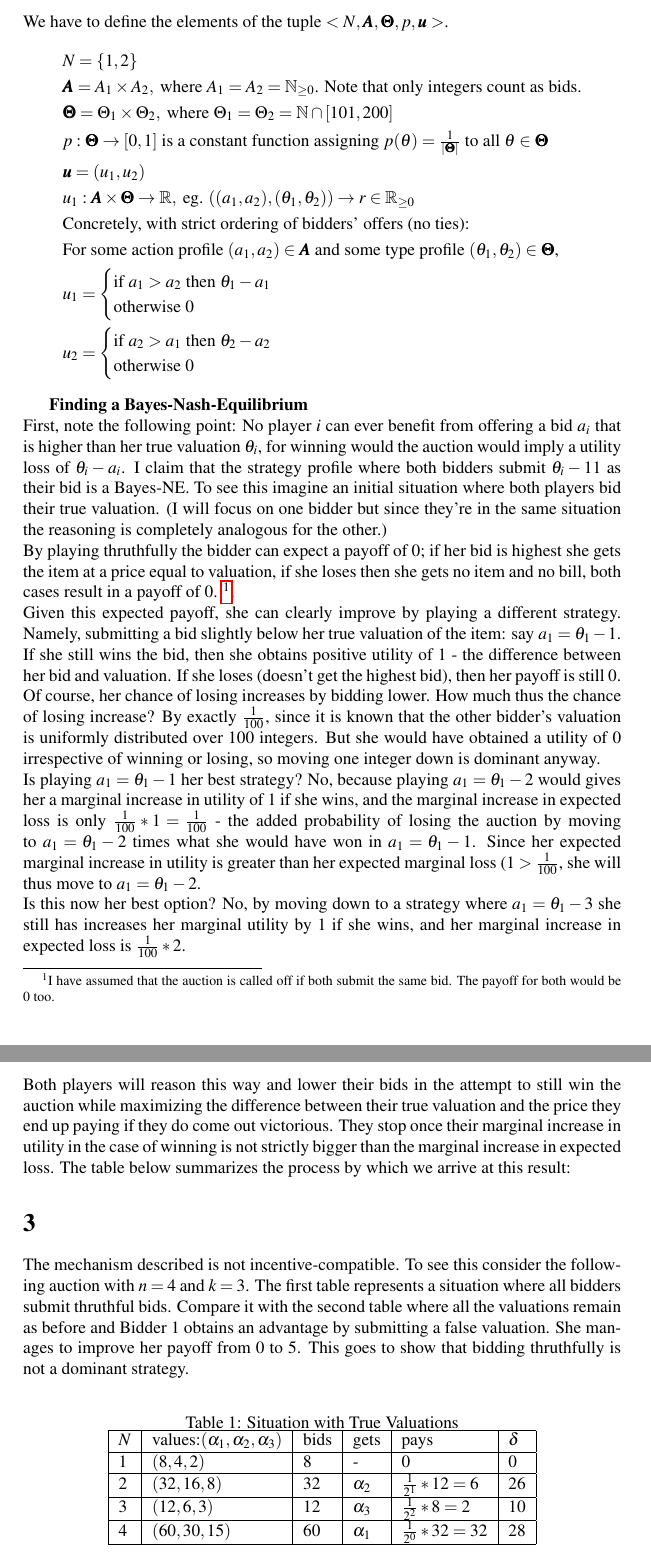
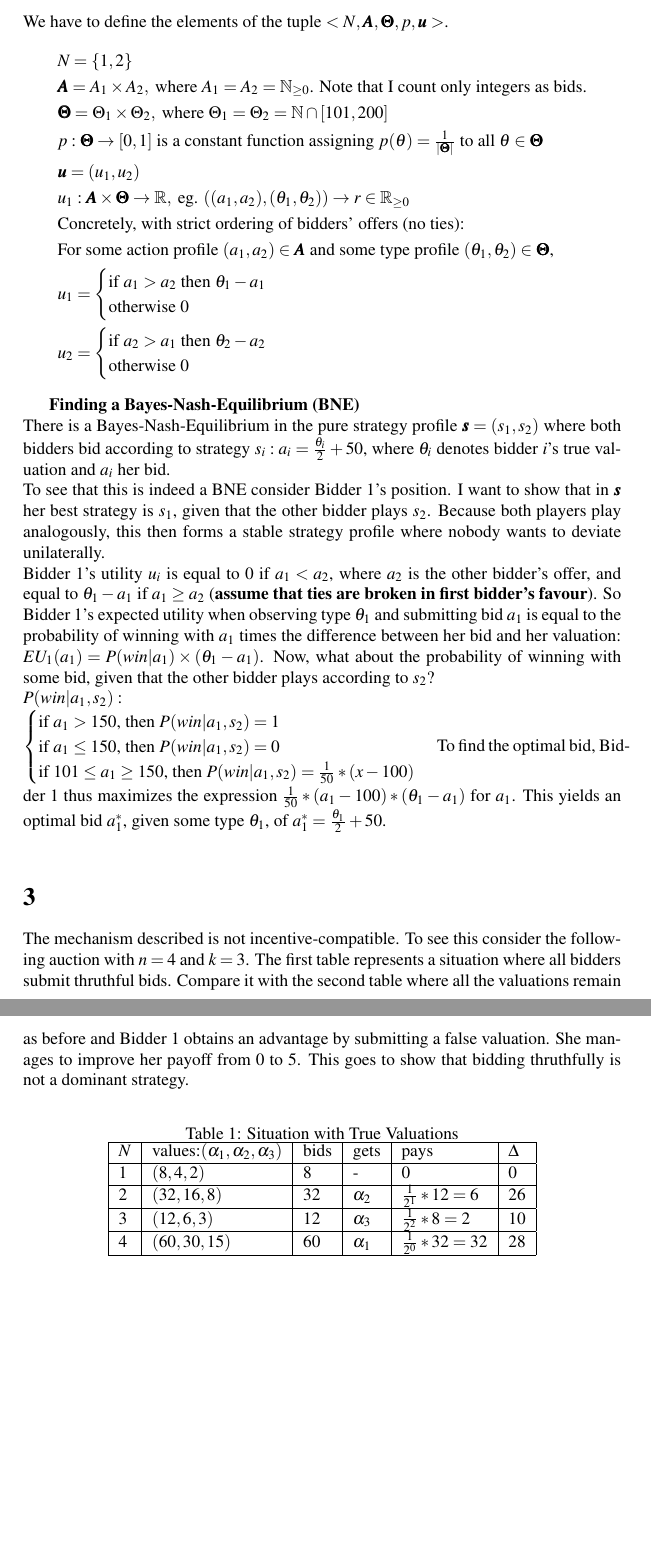
Before and after one commit to franciswhite/gthw, a LaTeX document (gthw5.tex): two parts of pages 2 and 3 of 3, joined at a grey line, cut so that both start at the same text, the shorter picture padded with empty space. Compiled offline with pdfLaTeX.

Commit message:
added correct 2.b, some work pending

```diff
--- a/gthw5.tex
+++ b/gthw5.tex
@@ -38,7 +38,7 @@ In brief, the third-price sealed bid auction is not Pareto efficient in the sens
 We have to define the elements of the tuple $<N,\bm{A},\bm{\Theta},p,\bm{u}>$.
 \begin{align*}
 &N=\{1,2\} \\
-&\bm{A}=A_1\times A_2, \text{ where $A_1=A_2=\mathbb{N}_{\geq 0}$}\text{. Note that only integers count as bids.}\\
+&\bm{A}=A_1\times A_2, \text{ where $A_1=A_2=\mathbb{N}_{\geq 0}$}\text{. Note that I count only integers as bids.}\\
 &\bm{\Theta}=\Theta_1 \times \Theta_2, \text{ where $\Theta_1=\Theta_2= \mathbb{N}\cap [101,200]$}\\
 &p: \bm{\Theta} \rightarrow [0,1] \text{ is a constant function assigning $p(\theta)=\tfrac{1}{|\bm{\Theta}|}$ to all $\theta \in \bm{\Theta}$}\\
 &\bm{u}=(u_1,u_2)\\
@@ -55,24 +55,29 @@ We have to define the elements of the tuple $<N,\bm{A},\bm{\Theta},p,\bm{u}>$.
 \end{cases}
 \end{align*}
 
-\textbf{Finding a Bayes-Nash-Equilibrium}\\
-First, note the following point: No player $i$ can ever benefit from offering a bid $a_i$ that is higher than her true valuation $\theta_i$, for winning would the auction would imply a utility loss of $\theta_i - a_i$. I claim that the strategy profile where both bidders submit $\theta_i - 11$ as their bid is a Bayes-NE. To see this imagine an initial situation where both players bid their true valuation. (I will focus on one bidder but since they're in the same situation the reasoning is completely analogous for the other.) \\
-By playing thruthfully the bidder can expect a payoff of $0$; if her bid is highest she gets the item at a price equal to valuation, if she loses then she gets no item and no bill, both cases result in a payoff of $0$. \footnote{I have assumed that the auction is called off if both submit the same bid. The payoff for both would be $0$ too.}. \\
-Given this expected payoff, she can clearly improve by playing a different strategy. Namely, submitting a bid slightly below her true valuation of the item: say $a_1=\theta_1-1$. If she still wins the bid, then she obtains positive utility of $1$ - the difference between her bid and valuation. If she loses (doesn't get the highest bid), then her payoff is still $0$. Of course, her chance of losing increases by bidding lower. How much thus the chance of losing increase? By exactly $\tfrac{1}{100}$, since it is known that the other bidder's valuation is uniformly distributed over $100$ integers. But she would have obtained a utility of $0$ irrespective of winning or losing, so moving one integer down is dominant anyway.\\
-Is playing $a_1=\theta_1-1$ her best strategy? No, because playing $a_1=\theta_1-2$ would gives her a marginal increase in utility of $1$ if she wins, and the marginal increase in expected loss is only $\tfrac{1}{100}*1=\tfrac{1}{100}$ - the added probability of losing the auction by moving to $a_1=\theta_1-2$ times what she would have won in $a_1=\theta_1-1$. Since her expected marginal increase in utility is greater than her expected marginal loss ($1>\tfrac{1}{100}$, she will thus move to $a_1=\theta_1-2$.\\
- Is this now her best option? No, by moving down to a strategy where $a_1=\theta_1-3$ she still has increases her marginal utility by $1$ if she wins, and her marginal increase in expected loss is $\tfrac{1}{100}*2$.\\
-Both players will reason this way and lower their bids in the attempt to still win the auction while maximizing the difference between their true valuation and the price they end up paying if they do come out victorious. They stop once their marginal increase in utility in the case of winning is not strictly bigger than the marginal increase in expected loss. The table below summarizes the process by which we arrive at this result:
-
+\textbf{Finding a Bayes-Nash-Equilibrium (BNE)}\\
+There is a Bayes-Nash-Equilibrium in the pure strategy profile $\bm{s}=(s_1,s_2)$ where both bidders bid according to strategy $s_i: a_i=\tfrac{\theta_i}{2}+50$, where $\theta_i$ denotes bidder $i$'s true valuation and $a_i$ her bid.\\
+To see that this is indeed a BNE consider Bidder 1's position. I want to show that in $\bm{s}$ her best strategy is $s_1$, given that the other bidder plays $s_2$. Because both players play
+analogously, this then forms a stable strategy profile where nobody wants to deviate unilaterally.\\
+Bidder 1's utility $u_i$ is equal to $0$ if $a_1<a_2$, where $a_2$ is the other bidder's offer, and equal to $\theta_1-a_1$ if $a_1\geq a_2$ (\textbf{assume that ties are broken in first
+bidder's favour}). So Bidder 1's expected utility when observing type $\theta_1$ and submitting bid $a_1$ is equal to the probability of winning with $a_1$ times the difference between her
+bid and her valuation: $EU_1(a_1)=P(win|a_1)\times (\theta_1-a_1)$. Now, what about the probability of winning with some bid, given that the other bidder plays according to $s_2$?\\
+$P(win|a_1, s_2):\\
+\begin{cases}
+\text{if } a_1>150\text{, then }P(win|a_1,s_2)=1\\
+\text{if } a_1\leq 150\text{, then }P(win|a_1,s_2)=0\\
+\text{if } 101\leq a_1\geq 150\text{, then }P(win|a_1,s_2)=\tfrac{1}{50}*(x-100)\\
+\end{cases} $
+To find the optimal bid, Bidder 1 thus maximizes the expression $\tfrac{1}{50}*(a_1-100)*(\theta_1-a_1)$ for $a_1$. This yields an optimal bid $a_1^*$, given some type $\theta_1$, of $a_1^*=\tfrac{\theta_1}{2}+50$.\\
 
 \section*{3}
 The mechanism described is not incentive-compatible. To see this consider the following auction with $n=4$ and $k=3$. The first table represents a situation where all bidders submit thruthful bids. Compare it with the second table where all the valuations remain as before and Bidder $1$ obtains an advantage by submitting a false valuation. She manages to improve her payoff from $0$ to $5$. This goes to show that bidding thruthfully is not a dominant strategy.
 \begin{table}[h]
 \centering
 \caption{Situation with True Valuations}
-\label{my-label}
 \begin{tabular}{|l|l|l|l|l|l|}
 \hline
-$N$ & values:$(\alpha_1,\alpha_2,\alpha_3)$ & bids & gets       & pays                & $\delta$ \\ \hline
+$N$ & values:$(\alpha_1,\alpha_2,\alpha_3)$ & bids & gets       & pays                & $\Delta$ \\ \hline
 1 & $(8,4,2)$                                & $8$    & -          & $0$                   & $0$        \\ \hline
 2 & $(32,16,8)$                              & $32$   & $\alpha_2$ & $\tfrac{1}{2^1}*12=6$ & $26$       \\ \hline
 3 & $(12,6,3)$                               & $12$   & $\alpha_3$ & $\tfrac{1}{2^2}*8=2$  & $10$       \\ \hline
```
Also changed, not shown: gthw5.tex (6 more changed lines).
